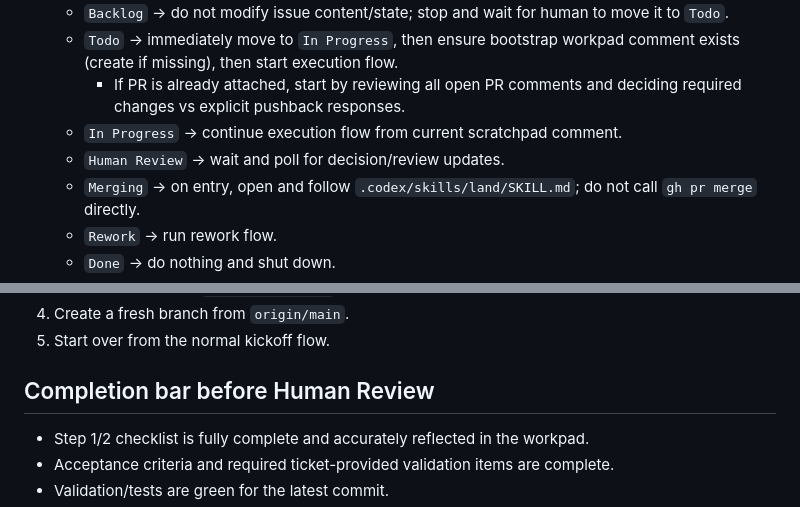
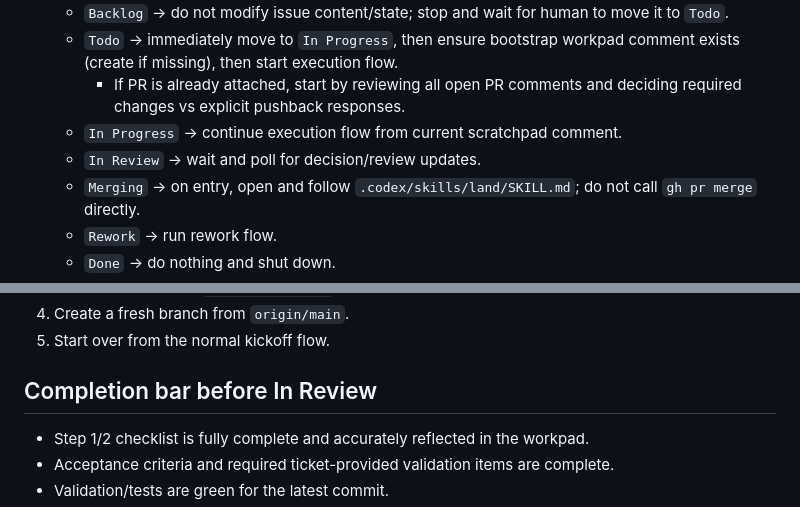
Before and after one commit to Exawyll/hello-symphony, a Markdown page: WORKFLOW.md, 2 parts joined by grey strips. Drawn GitHub-style.

```diff
--- a/WORKFLOW.md
+++ b/WORKFLOW.md
@@ -119,7 +119,7 @@ The agent should be able to talk to Linear, either via a configured Linear MCP s
    - `Todo` -> immediately move to `In Progress`, then ensure bootstrap workpad comment exists (create if missing), then start execution flow.
      - If PR is already attached, start by reviewing all open PR comments and deciding required changes vs explicit pushback responses.
    - `In Progress` -> continue execution flow from current scratchpad comment.
-   - `Human Review` -> wait and poll for decision/review updates.
+   - `In Review` -> wait and poll for decision/review updates.
    - `Merging` -> on entry, open and follow `.codex/skills/land/SKILL.md`; do not call `gh pr merge` directly.
    - `Rework` -> run rework flow.
    - `Done` -> do nothing and shut down.
@@ -203,7 +203,7 @@ When a ticket has an attached PR, run this protocol before moving to `Human Revi
 4. Create a fresh branch from `origin/main`.
 5. Start over from the normal kickoff flow.
 
-## Completion bar before Human Review
+## Completion bar before In Review
 
 - Step 1/2 checklist is fully complete and accurately reflected in the workpad.
 - Acceptance criteria and required ticket-provided validation items are complete.
```
Also changed, not shown: other parts of WORKFLOW.md (+5 -5 lines).
